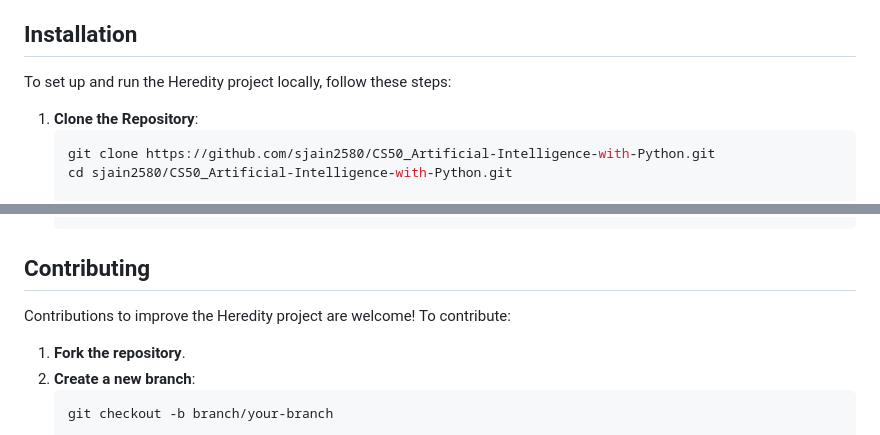
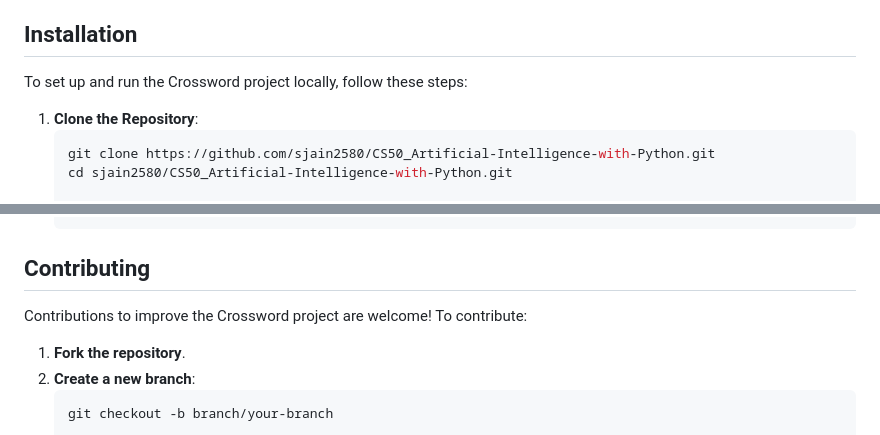
Before and after one commit to sjain2580/CS50_Artificial-Intelligence-with-Python, a Markdown page: docs/README.md, 2 parts joined by grey strips. GitHub-like rendering.

````diff
--- a/docs/README.md
+++ b/docs/README.md
@@ -73,7 +73,7 @@ The primary algorithm used to solve the CSP is **backtracking search**:
 
 ## Installation
 
-To set up and run the Heredity project locally, follow these steps:
+To set up and run the Crossword project locally, follow these steps:
 
 1. **Clone the Repository**:
    ```bash
@@ -96,7 +96,7 @@ To set up and run the Heredity project locally, follow these steps:
 
 
 ## Contributing
-Contributions to improve the Heredity project are welcome! To contribute:
+Contributions to improve the Crossword project are welcome! To contribute:
 
 1. **Fork the repository**.
 2. **Create a new branch**:
````
